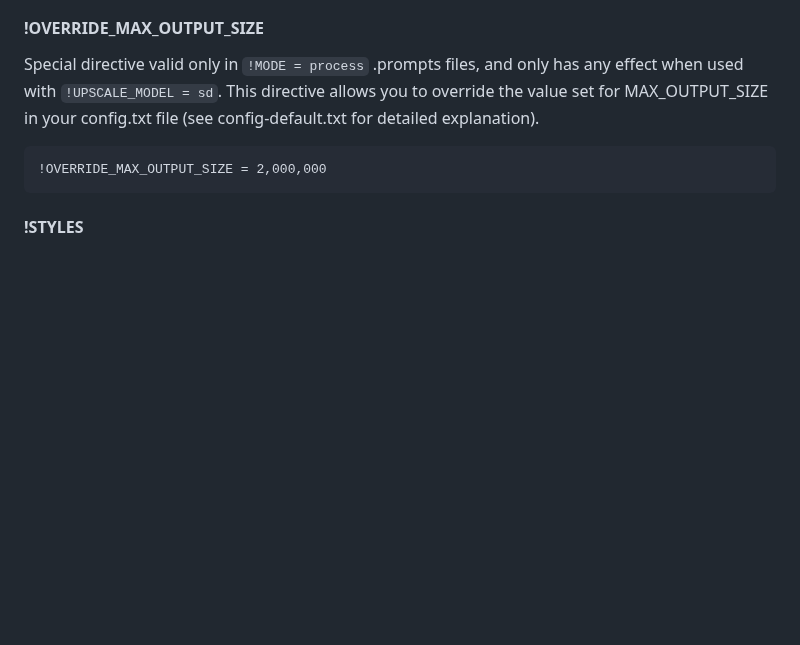
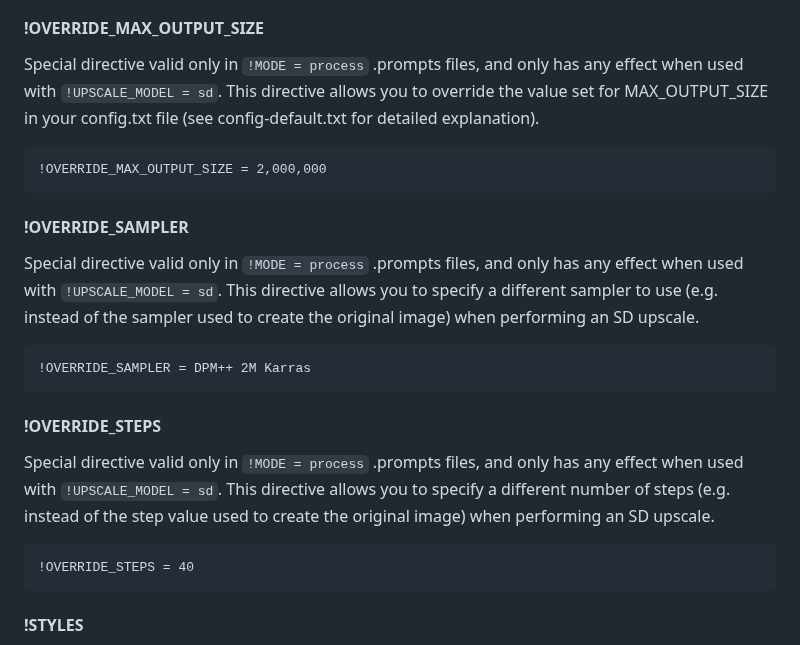
Before and after one commit to rbbrdckybk/dream-factory, a Markdown page: README.md, the part around the change. Drawn GitHub-style; blank space fills up the shorter version.

````diff
--- a/README.md
+++ b/README.md
@@ -581,6 +581,18 @@ This directive allows you to override the value set for MAX_OUTPUT_SIZE in your
 ```
 !OVERRIDE_MAX_OUTPUT_SIZE = 2,000,000
 ```
+#### !OVERRIDE_SAMPLER
+Special directive valid only in ```!MODE = process``` .prompts files, and only has any effect when used with ```!UPSCALE_MODEL = sd```.
+This directive allows you to specify a different sampler to use (e.g. instead of the sampler used to create the original image) when performing an SD upscale.
+```
+!OVERRIDE_SAMPLER = DPM++ 2M Karras
+```
+#### !OVERRIDE_STEPS
+Special directive valid only in ```!MODE = process``` .prompts files, and only has any effect when used with ```!UPSCALE_MODEL = sd```.
+This directive allows you to specify a different number of steps (e.g. instead of the step value used to create the original image) when performing an SD upscale.
+```
+!OVERRIDE_STEPS = 40
+```
 #### !STYLES
 Allows for use of Automatic1111 styles in your Dream Factory prompts. Use a comma-separated list for multiple styles. You may also set !STYLES to **random x** to have Dream Factory choose **x** styles randomly each time a prompt is executed (```!STYLES = random``` implies a single random style).
 Set !STYLES to nothing to clear it.
````
